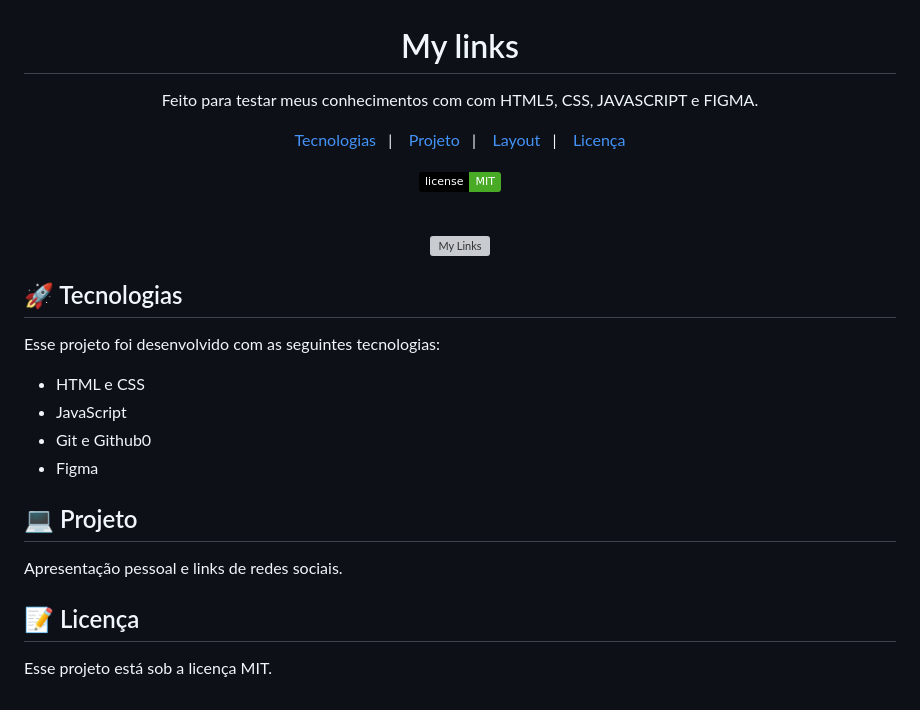
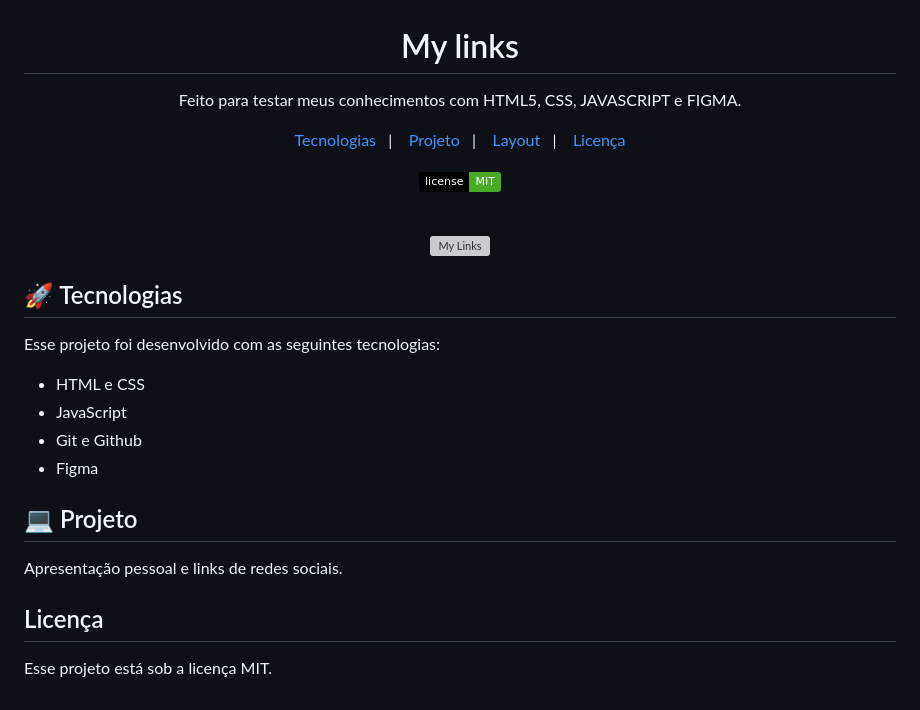
Before and after one commit to Eltondev93/projeto01, a Markdown page: README.md, the part around the change printed below. Drawn GitHub-style; badges without logos; grey boxes are pictures that could not be loaded.

```diff
--- a/README.md
+++ b/README.md
@@ -1,7 +1,7 @@
 <h1 align="center"> My links  </h1>
 
 <p align="center">
-Feito  para testar meus conhecimentos com  com HTML5, CSS, JAVASCRIPT e FIGMA.
+Feito  para testar meus conhecimentos com HTML5, CSS, JAVASCRIPT e FIGMA.
 </p>
 
 <p align="center">
@@ -27,7 +27,7 @@ Esse projeto foi desenvolvido com as seguintes tecnologias:
 
 - HTML e CSS
 - JavaScript
-- Git e Github0
+- Git e Github
 - Figma
 
 ## 💻 Projeto
@@ -35,6 +35,6 @@ Esse projeto foi desenvolvido com as seguintes tecnologias:
 Apresentação pessoal e links de redes sociais.
 
 
-## :memo: Licença
+##  Licença
 
 Esse projeto está sob a licença MIT.
```
Also changed, not shown: other parts of README.md (+1 -1 lines), .GitHub/Capa.jpg (added), .GitHub/Capa01.jpg (deleted).
